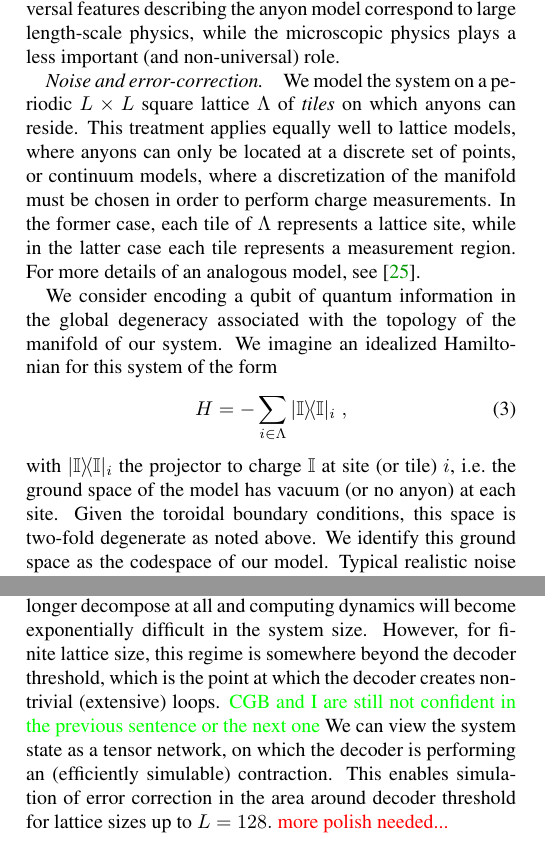
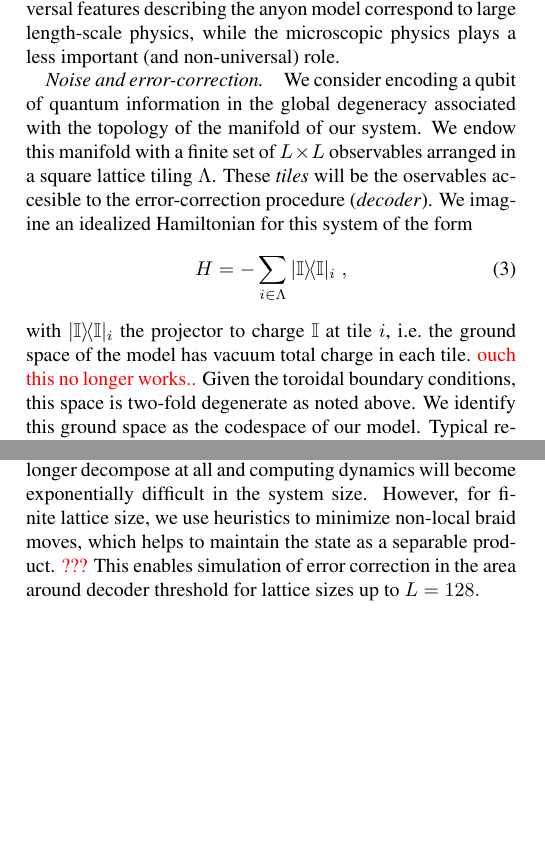
Before and after one commit to punkdit/fibonacci, a LaTeX paper (fib2.tex): two parts of the columns of pages 2 and 3 of 5, joined at a grey line, cut so that both start at the same text, the shorter picture padded with empty space. Compiled offline with pdfLaTeX.

Commit message:
hopefully approaching a fixed point

```diff
--- a/fib2.tex
+++ b/fib2.tex
@@ -359,27 +359,33 @@ a less important (and non-universal) role.
 %------------------------------------------------------------------------------------------------------------%
 \paragraph{Noise and error-correction.}
 
-We model the system on a periodic $L\times L$ square lattice $\Lambda$ of \emph{tiles} on which anyons can reside.
-This treatment applies equally well to lattice models, where anyons
-can only be located at a discrete set of points,
-or continuum models, where a discretization of the manifold must
-be chosen in order to perform charge measurements.
-In the former case, each tile of $\Lambda$ represents a
-lattice site, while in the latter case each tile represents
-a measurement region. For more details of an analogous model, see~\cite{Brell2013}.
+%We model the system on a periodic $L\times L$ square lattice $\Lambda$ of \emph{tiles} on which anyons can reside.
+%This treatment applies equally well to lattice models, where anyons
+%can only be located at a discrete set of points,
+%or continuum models, where a discretization of the manifold must
+%be chosen in order to perform charge measurements.
+%In the former case, each tile of $\Lambda$ represents a
+%lattice site, while in the latter case each tile represents
+%a measurement region. For more details of an analogous model, see~\cite{Brell2013}.
 
 We consider encoding a qubit of quantum information in the global degeneracy associated
-with the topology of the manifold of our system. We imagine an idealized Hamiltonian for this
-system of the form
+with the topology of the manifold of our system.
+We endow this manifold with a finite set of $L\times L$ observables arranged in
+a square lattice tiling $\Lambda$.
+These \emph{tiles} will be the oservables accesible to the error-correction procedure (\emph{decoder}).
+We imagine an idealized Hamiltonian for this system of the form
 \begin{align}
 	H=-\sum_{i\in \Lambda}\proj{\vac}_i\;,\label{e:hamiltonian}
 \end{align}
-with $\proj{\vac}_i$ the projector to charge $\vac$ at site (or tile) $i$, i.e.~the ground
-space of the model has vacuum (or no anyon) at each site. Given the toroidal boundary
-conditions, this space is two-fold degenerate as noted above. We identify this ground space
-as the codespace of our model. Typical realistic noise processes in this kind of system are
-pair-creation, hopping, exchange etc.~of anyons on neighboring sites of $\Lambda$. It was
-seen in~\cite{Brell2013} that a simplified noise model consisting of pair-creation events only
+with $\proj{\vac}_i$ the projector to charge $\vac$ at tile $i$, i.e.~the ground
+space of the model has vacuum total charge in each tile.
+\dude{ouch this no longer works..}
+Given the toroidal boundary
+conditions, this space is two-fold degenerate as noted above.
+We identify this ground space as the codespace of our model.
+Typical realistic noise processes in this kind of system are
+pair-creation, hopping, exchange etc.~of anyons on neighboring sites of $\Lambda$.
+It was seen in~\cite{Brell2013} that a simplified noise model consisting of pair-creation events only
 is sufficient to capture the qualitative features of an error-correction simulation, and so for convenience we
 will restrict to pair-creation noise processes in the numerical results presented in this study.
 Such pair-creation events act on neighboring pairs of sites,
@@ -482,15 +488,20 @@ must be simulated.
 At some point, with strong enough noise, the state will
 no longer decompose at all and computing dynamics will
 become exponentially difficult in the system size.
-However, for finite lattice size, this regime is somewhere
-beyond the decoder threshold, which is the
-point at which the decoder creates nontrivial (extensive) loops.
-\stf{CGB and I are still not confident in the previous sentence or the next one}
-We can view the system state as a tensor network, on which
-the decoder is performing an (efficiently simulable) contraction.
+However, for finite lattice size, we use heuristics
+to minimize non-local braid moves, which helps to
+maintain the state as a separable product. \dude{???}
 This enables simulation of error correction in
 the area around decoder threshold for lattice sizes up to $L=128.$
-\dude{more polish needed...}
+%However, for finite lattice size, this regime is somewhere
+%beyond the decoder threshold, which is the
+%point at which the decoder creates nontrivial (extensive) loops.
+%\stf{CGB and I are still not confident in the previous sentence or the next one}
+%We can view the system state as a tensor network, on which
+%the decoder is performing an (efficiently simulable) contraction.
+%This enables simulation of error correction in
+%the area around decoder threshold for lattice sizes up to $L=128.$
+%\dude{more polish needed...}
 
 %However, recall that logical errors in our system correspond to
 %processes that act over a non-trivial loop of the torus.
```
Also changed, not shown: fib2.tex (6 more changed lines).
